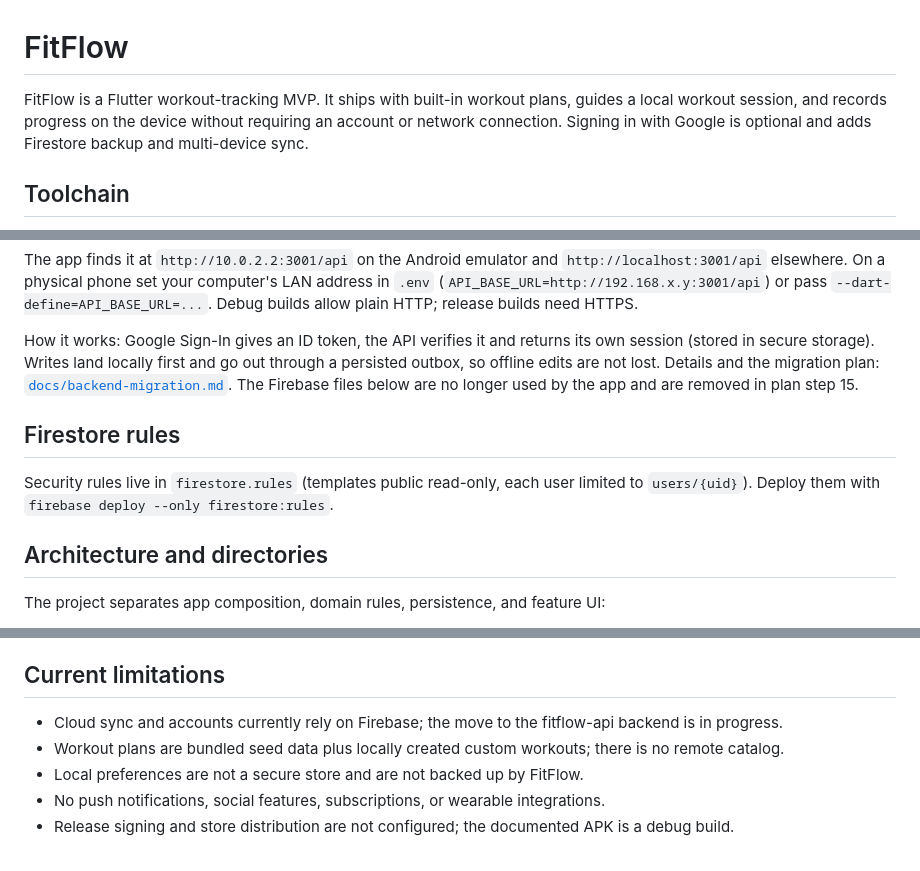
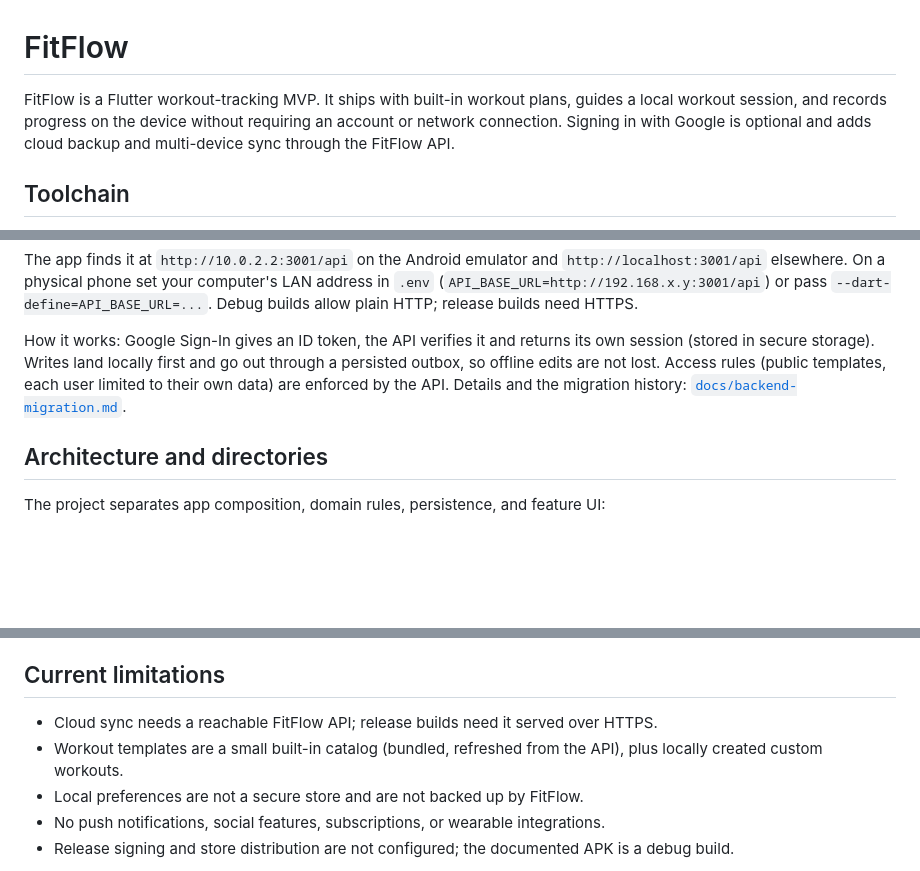
Before and after one commit to PRM-393-G5/fitflow, a Markdown page: README.md, 3 parts joined by grey strips. Drawn GitHub-style; blank space fills up the shorter version.

Commit message:
Update the docs now that Firebase is gone
README, feature list and migration plan describe the FitFlow API; the
plan is marked complete.

```diff
--- a/README.md
+++ b/README.md
@@ -1,6 +1,6 @@
 # FitFlow
 
-FitFlow is a Flutter workout-tracking MVP. It ships with built-in workout plans, guides a local workout session, and records progress on the device without requiring an account or network connection. Signing in with Google is optional and adds Firestore backup and multi-device sync.
+FitFlow is a Flutter workout-tracking MVP. It ships with built-in workout plans, guides a local workout session, and records progress on the device without requiring an account or network connection. Signing in with Google is optional and adds cloud backup and multi-device sync through the FitFlow API.
 
 ## Toolchain
 
@@ -96,13 +96,9 @@ release builds need HTTPS.
 How it works: Google Sign-In gives an ID token, the API verifies it and
 returns its own session (stored in secure storage). Writes land locally
 first and go out through a persisted outbox, so offline edits are not
-lost. Details and the migration plan: [`docs/backend-migration.md`](docs/backend-migration.md).
-The Firebase files below are no longer used by the app and are removed in
-plan step 15.
-
-## Firestore rules
-
-Security rules live in `firestore.rules` (templates public read-only, each user limited to `users/{uid}`). Deploy them with `firebase deploy --only firestore:rules`.
+lost. Access rules (public templates, each user limited to their own
+data) are enforced by the API. Details and the migration history:
+[`docs/backend-migration.md`](docs/backend-migration.md).
 
 ## Architecture and directories
 
@@ -159,8 +155,8 @@ The checksum must match before relying on the archive. Do not extract it over `/
 
 ## Current limitations
 
-- Cloud sync and accounts currently rely on Firebase; the move to the fitflow-api backend is in progress.
-- Workout plans are bundled seed data plus locally created custom workouts; there is no remote catalog.
+- Cloud sync needs a reachable FitFlow API; release builds need it served over HTTPS.
+- Workout templates are a small built-in catalog (bundled, refreshed from the API), plus locally created custom workouts.
 - Local preferences are not a secure store and are not backed up by FitFlow.
 - No push notifications, social features, subscriptions, or wearable integrations.
 - Release signing and store distribution are not configured; the documented APK is a debug build.
```
Also changed, not shown: other parts of README.md (+1 -1 lines), docs/backend-migration.md (+3 -0 lines), docs/features.md (+5 -5 lines).
